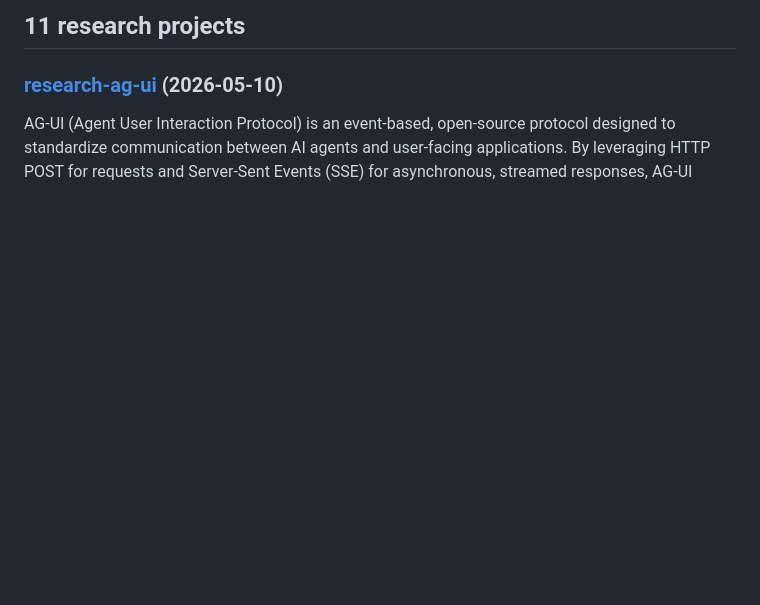
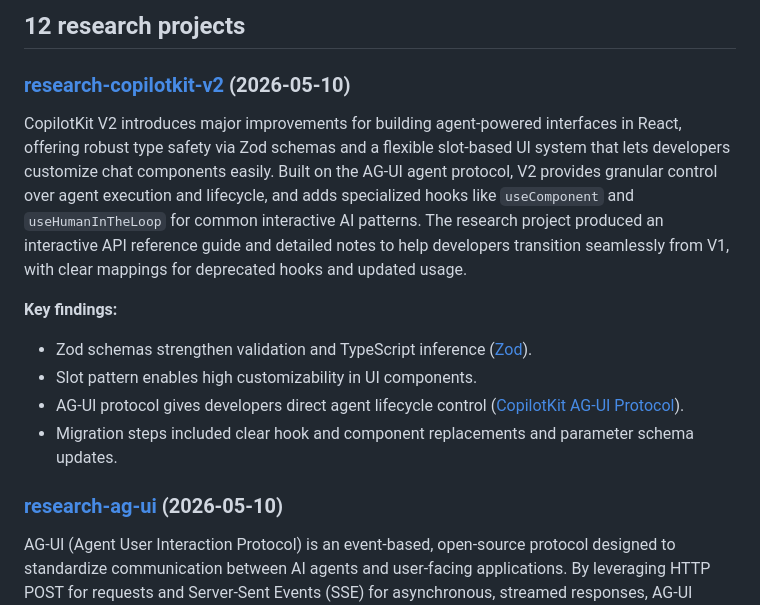
Before and after one commit to meixg/researches, a Markdown page: README.md, the part around the change. Rendered like a GitHub page; blank space fills up the shorter version.

Commit message:
Auto-update README with cogapp [skip ci]

```diff
--- a/README.md
+++ b/README.md
@@ -160,7 +160,17 @@ for dirname, _ in subdirs_with_dates:
             readme_path.write_text('\n'.join(new_lines))
 
 ]]]-->
-## 11 research projects
+## 12 research projects
+
+### [research-copilotkit-v2](https://github.com/meixg/researches/tree/main/research-copilotkit-v2) (2026-05-10)
+
+CopilotKit V2 introduces major improvements for building agent-powered interfaces in React, offering robust type safety via Zod schemas and a flexible slot-based UI system that lets developers customize chat components easily. Built on the AG-UI agent protocol, V2 provides granular control over agent execution and lifecycle, and adds specialized hooks like `useComponent` and `useHumanInTheLoop` for common interactive AI patterns. The research project produced an interactive API reference guide and detailed notes to help developers transition seamlessly from V1, with clear mappings for deprecated hooks and updated usage.
+
+**Key findings:**
+- Zod schemas strengthen validation and TypeScript inference ([Zod](https://github.com/colinhacks/zod)).
+- Slot pattern enables high customizability in UI components.
+- AG-UI protocol gives developers direct agent lifecycle control ([CopilotKit AG-UI Protocol](https://github.com/CopilotKit/AG-UI)).
+- Migration steps included clear hook and component replacements and parameter schema updates.
 
 ### [research-ag-ui](https://github.com/meixg/researches/tree/main/research-ag-ui) (2026-05-10)
 
```
Also changed, not shown: research-copilotkit-v2/_summary.md (added, +7 -0 lines).
